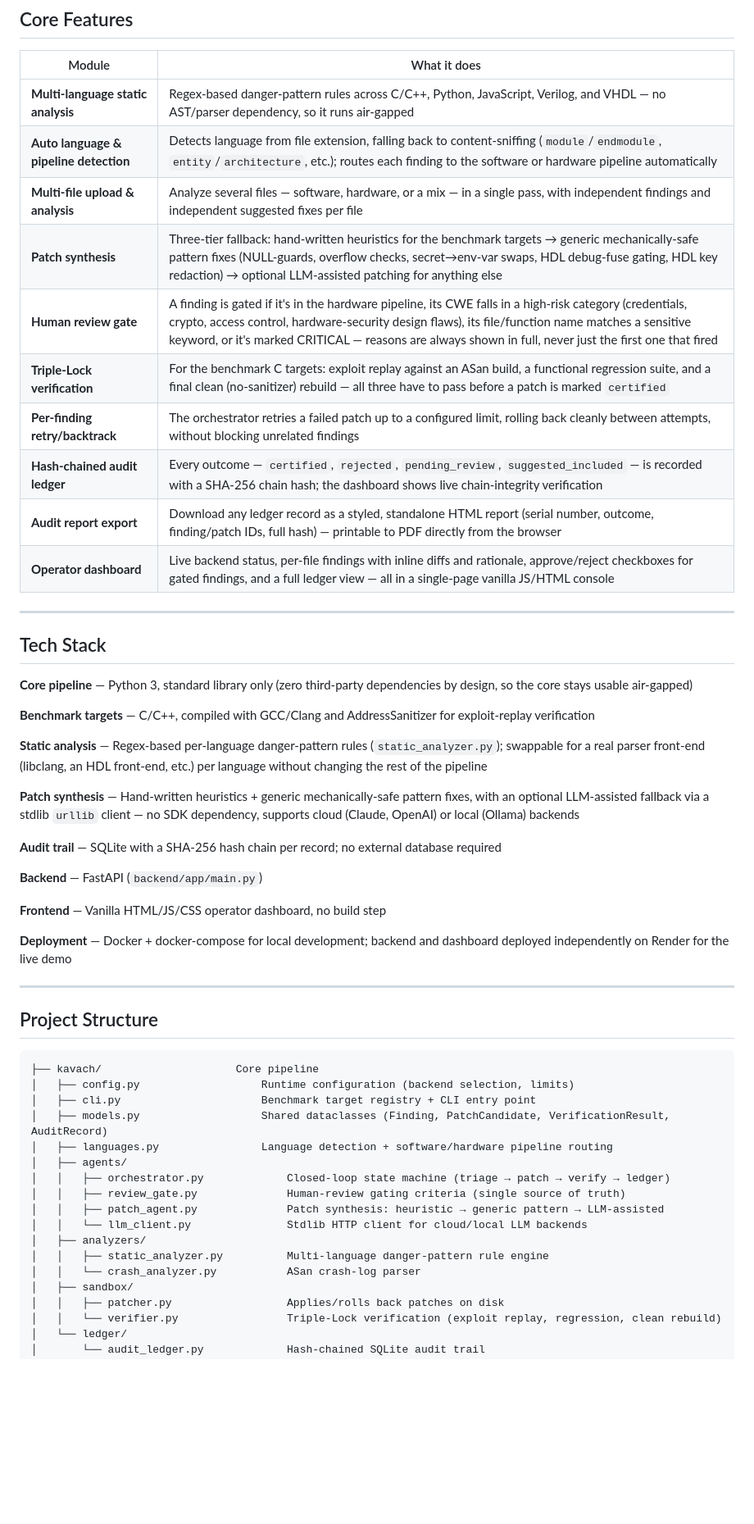
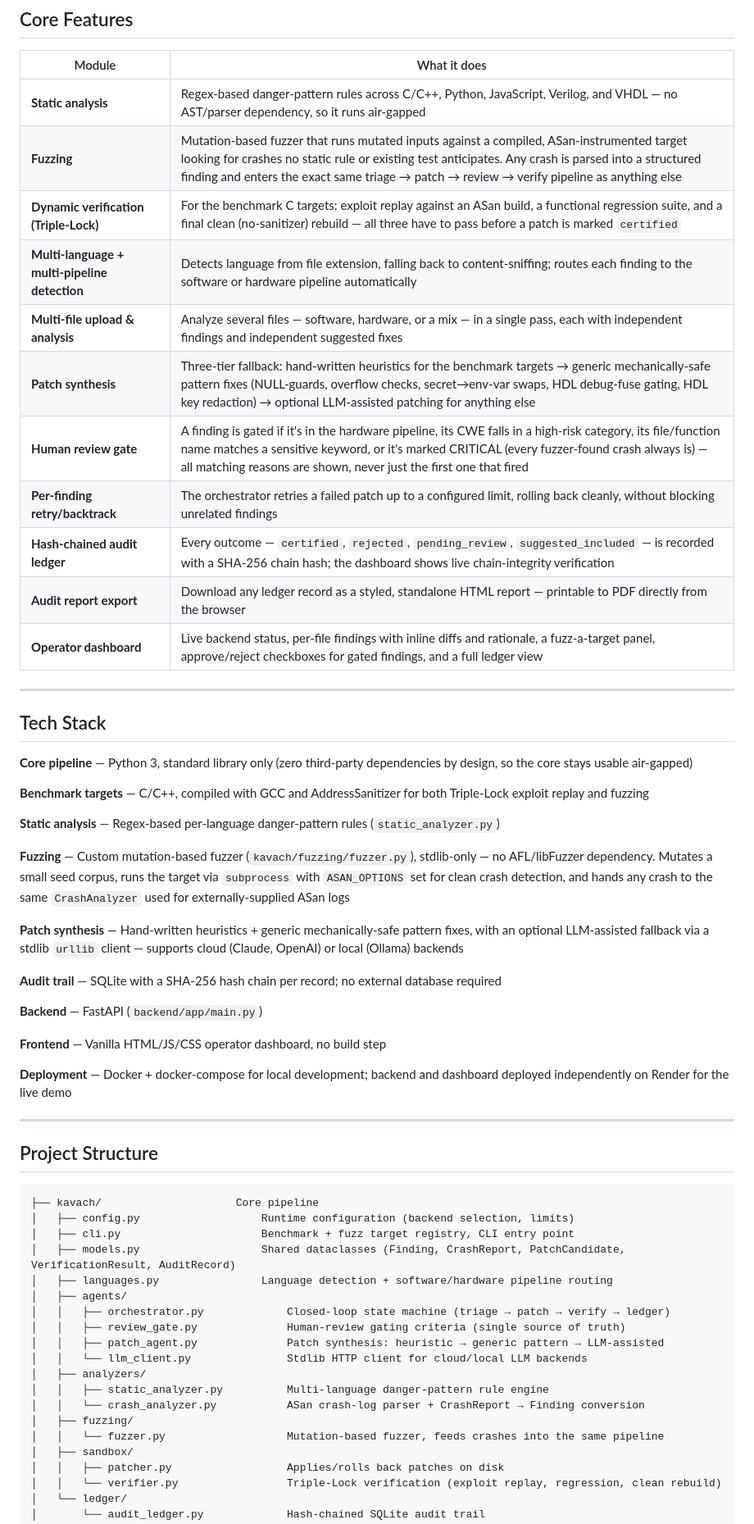
Before and after one commit to dixha171/Rakshak, a Markdown page: README.md, the part around one of its changes. Shown at 82% size. Rendered like a GitHub page; blank space fills up the shorter version.

````diff
--- a/README.md
+++ b/README.md
@@ -64,16 +72,17 @@ Manually triaging and patching vulnerabilities in defence-adjacent codebases doe
 
 | Module | What it does |
 |---|---|
-| **Multi-language static analysis** | Regex-based danger-pattern rules across C/C++, Python, JavaScript, Verilog, and VHDL — no AST/parser dependency, so it runs air-gapped |
-| **Auto language & pipeline detection** | Detects language from file extension, falling back to content-sniffing (`module`/`endmodule`, `entity`/`architecture`, etc.); routes each finding to the software or hardware pipeline automatically |
-| **Multi-file upload & analysis** | Analyze several files — software, hardware, or a mix — in a single pass, with independent findings and independent suggested fixes per file |
+| **Static analysis** | Regex-based danger-pattern rules across C/C++, Python, JavaScript, Verilog, and VHDL — no AST/parser dependency, so it runs air-gapped |
+| **Fuzzing** | Mutation-based fuzzer that runs mutated inputs against a compiled, ASan-instrumented target looking for crashes no static rule or existing test anticipates. Any crash is parsed into a structured finding and enters the exact same triage → patch → review → verify pipeline as anything else |
+| **Dynamic verification (Triple-Lock)** | For the benchmark C targets: exploit replay against an ASan build, a functional regression suite, and a final clean (no-sanitizer) rebuild — all three have to pass before a patch is marked `certified` |
+| **Multi-language + multi-pipeline detection** | Detects language from file extension, falling back to content-sniffing; routes each finding to the software or hardware pipeline automatically |
+| **Multi-file upload & analysis** | Analyze several files — software, hardware, or a mix — in a single pass, each with independent findings and independent suggested fixes |
 | **Patch synthesis** | Three-tier fallback: hand-written heuristics for the benchmark targets → generic mechanically-safe pattern fixes (NULL-guards, overflow checks, secret→env-var swaps, HDL debug-fuse gating, HDL key redaction) → optional LLM-assisted patching for anything else |
-| **Human review gate** | A finding is gated if it's in the hardware pipeline, its CWE falls in a high-risk category (credentials, crypto, access control, hardware-security design flaws), its file/function name matches a sensitive keyword, or it's marked CRITICAL — reasons are always shown in full, never just the first one that fired |
-| **Triple-Lock verification** | For the benchmark C targets: exploit replay against an ASan build, a functional regression suite, and a final clean (no-sanitizer) rebuild — all three have to pass before a patch is marked `certified` |
-| **Per-finding retry/backtrack** | The orchestrator retries a failed patch up to a configured limit, rolling back cleanly between attempts, without blocking unrelated findings |
+| **Human review gate** | A finding is gated if it's in the hardware pipeline, its CWE falls in a high-risk category, its file/function name matches a sensitive keyword, or it's marked CRITICAL (every fuzzer-found crash always is) — all matching reasons are shown, never just the first one that fired |
+| **Per-finding retry/backtrack** | The orchestrator retries a failed patch up to a configured limit, rolling back cleanly, without blocking unrelated findings |
 | **Hash-chained audit ledger** | Every outcome — `certified`, `rejected`, `pending_review`, `suggested_included` — is recorded with a SHA-256 chain hash; the dashboard shows live chain-integrity verification |
-| **Audit report export** | Download any ledger record as a styled, standalone HTML report (serial number, outcome, finding/patch IDs, full hash) — printable to PDF directly from the browser |
-| **Operator dashboard** | Live backend status, per-file findings with inline diffs and rationale, approve/reject checkboxes for gated findings, and a full ledger view — all in a single-page vanilla JS/HTML console |
+| **Audit report export** | Download any ledger record as a styled, standalone HTML report — printable to PDF directly from the browser |
+| **Operator dashboard** | Live backend status, per-file findings with inline diffs and rationale, a fuzz-a-target panel, approve/reject checkboxes for gated findings, and a full ledger view |
 
 ---
 
@@ -81,11 +90,13 @@ Manually triaging and patching vulnerabilities in defence-adjacent codebases doe
 
 **Core pipeline** — Python 3, standard library only (zero third-party dependencies by design, so the core stays usable air-gapped)
 
-**Benchmark targets** — C/C++, compiled with GCC/Clang and AddressSanitizer for exploit-replay verification
+**Benchmark targets** — C/C++, compiled with GCC and AddressSanitizer for both Triple-Lock exploit replay and fuzzing
 
-**Static analysis** — Regex-based per-language danger-pattern rules (`static_analyzer.py`); swappable for a real parser front-end (libclang, an HDL front-end, etc.) per language without changing the rest of the pipeline
+**Static analysis** — Regex-based per-language danger-pattern rules (`static_analyzer.py`)
 
-**Patch synthesis** — Hand-written heuristics + generic mechanically-safe pattern fixes, with an optional LLM-assisted fallback via a stdlib `urllib` client — no SDK dependency, supports cloud (Claude, OpenAI) or local (Ollama) backends
+**Fuzzing** — Custom mutation-based fuzzer (`kavach/fuzzing/fuzzer.py`), stdlib-only — no AFL/libFuzzer dependency. Mutates a small seed corpus, runs the target via `subprocess` with `ASAN_OPTIONS` set for clean crash detection, and hands any crash to the same `CrashAnalyzer` used for externally-supplied ASan logs
+
+**Patch synthesis** — Hand-written heuristics + generic mechanically-safe pattern fixes, with an optional LLM-assisted fallback via a stdlib `urllib` client — supports cloud (Claude, OpenAI) or local (Ollama) backends
 
 **Audit trail** — SQLite with a SHA-256 hash chain per record; no external database required
 
@@ -102,8 +113,8 @@ Manually triaging and patching vulnerabilities in defence-adjacent codebases doe
 ```
 ├── kavach/                     Core pipeline
 │   ├── config.py                   Runtime configuration (backend selection, limits)
-│   ├── cli.py                      Benchmark target registry + CLI entry point
-│   ├── models.py                   Shared dataclasses (Finding, PatchCandidate, VerificationResult, AuditRecord)
+│   ├── cli.py                      Benchmark + fuzz target registry, CLI entry point
+│   ├── models.py                   Shared dataclasses (Finding, CrashReport, PatchCandidate, VerificationResult, AuditRecord)
 │   ├── languages.py                Language detection + software/hardware pipeline routing
 │   ├── agents/
 │   │   ├── orchestrator.py             Closed-loop state machine (triage → patch → verify → ledger)
@@ -112,7 +123,9 @@ Manually triaging and patching vulnerabilities in defence-adjacent codebases doe
 │   │   └── llm_client.py               Stdlib HTTP client for cloud/local LLM backends
 │   ├── analyzers/
 │   │   ├── static_analyzer.py          Multi-language danger-pattern rule engine
-│   │   └── crash_analyzer.py           ASan crash-log parser
+│   │   └── crash_analyzer.py           ASan crash-log parser + CrashReport → Finding conversion
+│   ├── fuzzing/
+│   │   └── fuzzer.py                   Mutation-based fuzzer, feeds crashes into the same pipeline
 │   ├── sandbox/
 │   │   ├── patcher.py                  Applies/rolls back patches on disk
 │   │   └── verifier.py                 Triple-Lock verification (exploit replay, regression, clean rebuild)
````
Also changed, not shown: other parts of README.md (+61 -37 lines).
